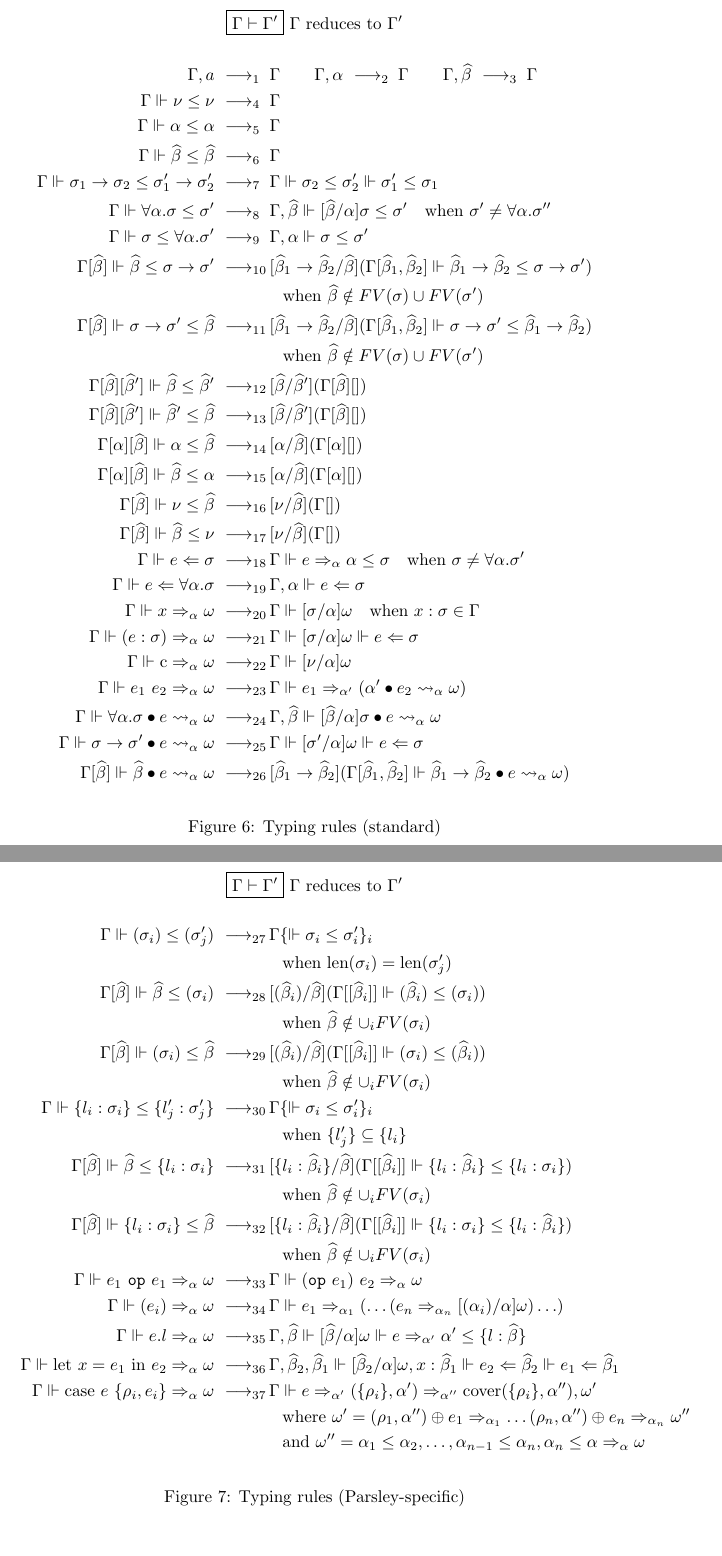
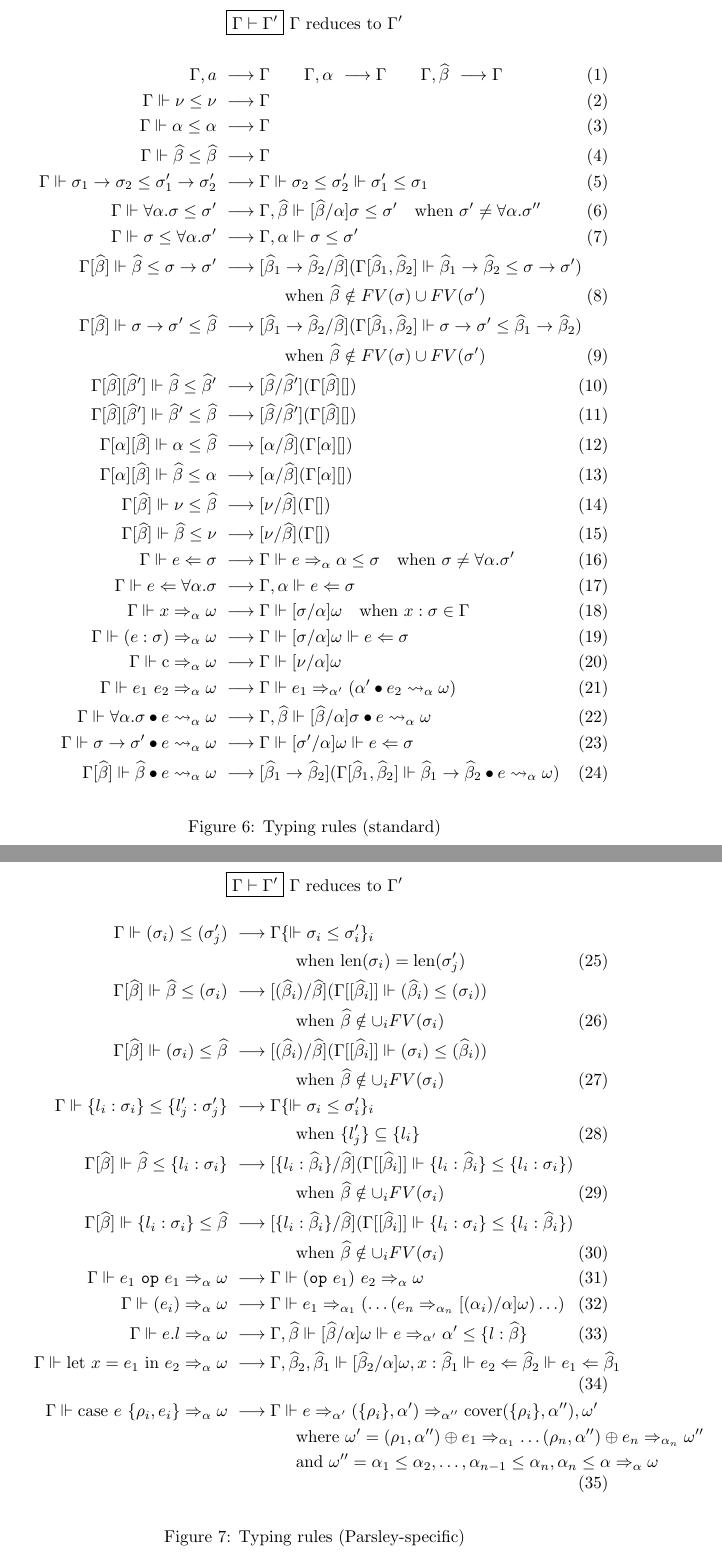
Before and after one commit to SRI-CSL/parsley-lang, a LaTeX paper (doc/language.tex): two parts of pages 9 and 10 of 11, joined at a grey line, cut so that both start at the same text, the shorter picture padded with empty space. Compiled offline with pdfLaTeX.

Commit message:
Switch to numbering equations instead of the rule arrow.

```diff
--- a/doc/language.tex
+++ b/doc/language.tex
@@ -479,21 +479,21 @@ process introduces {\em existential type variables} $\etv$ into the
 context, and when such a variable is solved, the solution is
 immediately substituted into the worklist before proceeding.
 
-\newcommand\rstep[1]{~\longrightarrow_{\makebox[0pt][l]{$\scriptstyle #1$}\phantom{~~}}}
+%\newcommand\rstep[1]{~\longrightarrow_{\makebox[0pt][l]{$\scriptstyle #1$}\phantom{~~}}}
+\newcommand\rstep[1]{~\longrightarrow}
 \newcounter{ruleCounter}
-\newcommand\typrule{\stepcounter{ruleCounter}\rstep{\arabic{ruleCounter}}}
+\newcommand\typrule{\refstepcounter{ruleCounter}\rstep{\arabic{ruleCounter}}}
 
 \begin{figure}
   $$ \boxed{\Gamma\vdash\Gamma'}\ \textrm{$\Gamma$ reduces to $\Gamma'$} $$
-  \begin{gather*}
-    \begin{aligned}
+  \begin{align}
     \Gamma,a    &\typrule \Gamma \qquad
     \Gamma,\utv  \typrule \Gamma \qquad
-      \Gamma,\etv  \typrule \Gamma
+    \Gamma,\etv  \typrule \Gamma        \label{typ:gc}
     \\
-      \Gamma\Vdash \nu\leq\nu   &\typrule \Gamma \\
+    \Gamma\Vdash \nu\leq\nu   &\typrule \Gamma \label{typ:solve:trivial:start} \\
     \Gamma\Vdash \utv\leq\utv &\typrule \Gamma \\
-      \Gamma\Vdash \etv\leq\etv &\typrule \Gamma \\
+    \Gamma\Vdash \etv\leq\etv &\typrule \Gamma \label{typ:solve:trivial:end} \\
     \Gamma\Vdash \sigma_1\rightarrow\sigma_2\leq \sigma'_1\rightarrow\sigma'_2
       &\typrule \Gamma\Vdash\sigma_2\leq\sigma'_2\Vdash\sigma'_1\leq\sigma_1 \\
     \Gamma\Vdash \forall\utv.\sigma\leq\sigma'
@@ -532,33 +532,31 @@ immediately substituted into the worklist before proceeding.
       &\typrule \Gamma\Vdash [\sigma'/\utv]\omega \Vdash e\Leftarrow\sigma \\
     \Gamma[\etv]\Vdash \etv\bullet e\rightsquigarrow_\utv\omega
       &\typrule [\etv_1\rightarrow\etv_2](\Gamma[\etv_1,\etv_2]\Vdash\etv_1\rightarrow\etv_2\bullet e\rightsquigarrow_\utv\omega)
-    \end{aligned}
-  \end{gather*}
+  \end{align}
   \caption{Typing rules (standard)}
   \label{f:typecheck:std}
 \end{figure}
 
 \begin{figure}
   $$ \boxed{\Gamma\vdash\Gamma'}\ \textrm{$\Gamma$ reduces to $\Gamma'$} $$
-  \begin{gather*}
-    \begin{aligned}
+  \begin{align}
     \Gamma\Vdash (\sigma_i)\leq(\sigma'_j)
-        &\typrule \Gamma \{\Vdash \sigma_i\leq\sigma'_i\}_i \\
+      &\typrule \Gamma \{\Vdash \sigma_i\leq\sigma'_i\}_i \notag\\
       &\qquad\qquad\text{when }\textrm{len}(\sigma_i)=\textrm{len}(\sigma'_j) \\
     \Gamma[\etv]\Vdash \etv\leq(\sigma_i)
-        &\typrule [(\etv_i)/\etv](\Gamma[[\etv_i]]\Vdash (\etv_i)\leq(\sigma_i)) \\
+      &\typrule [(\etv_i)/\etv](\Gamma[[\etv_i]]\Vdash (\etv_i)\leq(\sigma_i)) \notag\\
       &\qquad\qquad\text{when }\etv\notin\cup_i FV(\sigma_i) \\
     \Gamma[\etv]\Vdash (\sigma_i)\leq\etv
-        &\typrule [(\etv_i)/\etv](\Gamma[[\etv_i]]\Vdash (\sigma_i)\leq(\etv_i)) \\
+      &\typrule [(\etv_i)/\etv](\Gamma[[\etv_i]]\Vdash (\sigma_i)\leq(\etv_i)) \notag\\
       &\qquad\qquad\text{when }\etv\notin\cup_i FV(\sigma_i) \\
     \Gamma\Vdash \{l_i:\sigma_i\}\leq\{l'_j:\sigma'_j\}
-        &\typrule \Gamma \{\Vdash \sigma_i\leq\sigma'_i\}_i \\
+      &\typrule \Gamma \{\Vdash \sigma_i\leq\sigma'_i\}_i \notag\\
       &\qquad\qquad\text{when }\{l'_j\}\subseteq\{l_i\} \\
     \Gamma[\etv]\Vdash \etv\leq\{l_i:\sigma_i\}
-        &\typrule [\{l_i:\etv_i\}/\etv](\Gamma[[\etv_i]]\Vdash \{l_i:\etv_i\}\leq\{l_i:\sigma_i\}) \\
+      &\typrule [\{l_i:\etv_i\}/\etv](\Gamma[[\etv_i]]\Vdash \{l_i:\etv_i\}\leq\{l_i:\sigma_i\}) \notag\\
       &\qquad\qquad\text{when }\etv\notin\cup_i FV(\sigma_i) \\
     \Gamma[\etv]\Vdash \{l_i:\sigma_i\}\leq\etv
-        &\typrule [\{l_i:\etv_i\}/\etv](\Gamma[[\etv_i]]\Vdash \{l_i:\sigma_i\}\leq\{l_i:\etv_i\}) \\
+      &\typrule [\{l_i:\etv_i\}/\etv](\Gamma[[\etv_i]]\Vdash \{l_i:\sigma_i\}\leq\{l_i:\etv_i\}) \notag\\
       &\qquad\qquad\text{when }\etv\notin\cup_i FV(\sigma_i) \\
     \Gamma\Vdash e_1\ \texttt{op}\ e_1\Rightarrow_\utv\omega
       &\typrule \Gamma\Vdash (\texttt{op}\ e_1)\ e_2\Rightarrow_\utv\omega \\
@@ -570,11 +568,10 @@ immediately substituted into the worklist before proceeding.
     \Gamma\Vdash \textrm{let }x=e_1\textrm{ in }e_2\Rightarrow_\utv\omega
       &\typrule \Gamma,\etv_2,\etv_1\Vdash [\etv_2/\utv]\omega, x:\etv_1 \Vdash e_2\Leftarrow\etv_2\Vdash e_1\Leftarrow\etv_1 \\
     \Gamma\Vdash \textrm{case }e\ \{\rho_i, e_i\}\Rightarrow_\utv\omega
-        &\typrule \Gamma\Vdash e\Rightarrow_{\utv'}(\{\rho_i\},\utv')\Rightarrow_{\utv''}\mathrm{cover}(\{\rho_i\},\utv''),\omega' \\
-        &\qquad\qquad\text{where }\omega'=(\rho_1,\utv'')\oplus e_1\Rightarrow_{\utv_1}\ldots(\rho_n,\utv'')\oplus e_n\Rightarrow_{\utv_n}\omega'' \\
+      &\typrule \Gamma\Vdash e\Rightarrow_{\utv'}(\{\rho_i\},\utv')\Rightarrow_{\utv''}\mathrm{cover}(\{\rho_i\},\utv''),\omega' \notag\\
+      &\qquad\qquad\text{where }\omega'=(\rho_1,\utv'')\oplus e_1\Rightarrow_{\utv_1}\ldots(\rho_n,\utv'')\oplus e_n\Rightarrow_{\utv_n}\omega'' \notag\\
       &\qquad\qquad\text{and }\omega''=\utv_1\leq\utv_2,\ldots,\utv_{n-1}\leq\utv_n,\utv_n\leq\utv\Rightarrow_\utv\omega
-    \end{aligned}
-  \end{gather*}
+  \end{align}
   \caption{Typing rules (Parsley-specific)}
   \label{f:typecheck:parsley}
 \end{figure}
```
Also changed, not shown: doc/language.tex (4 more changed lines). Lines whose indentation alone changed are shown as unchanged.
